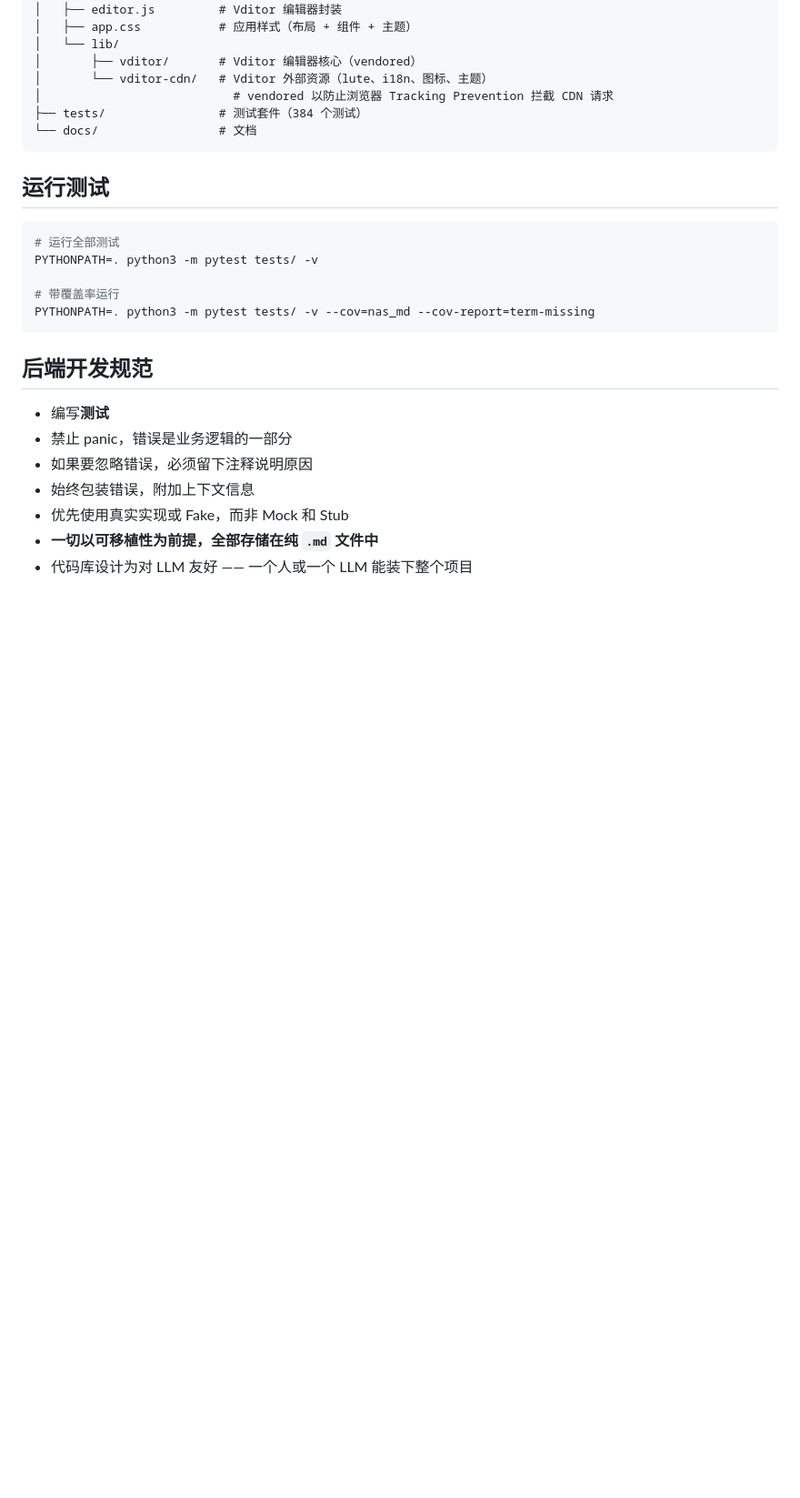
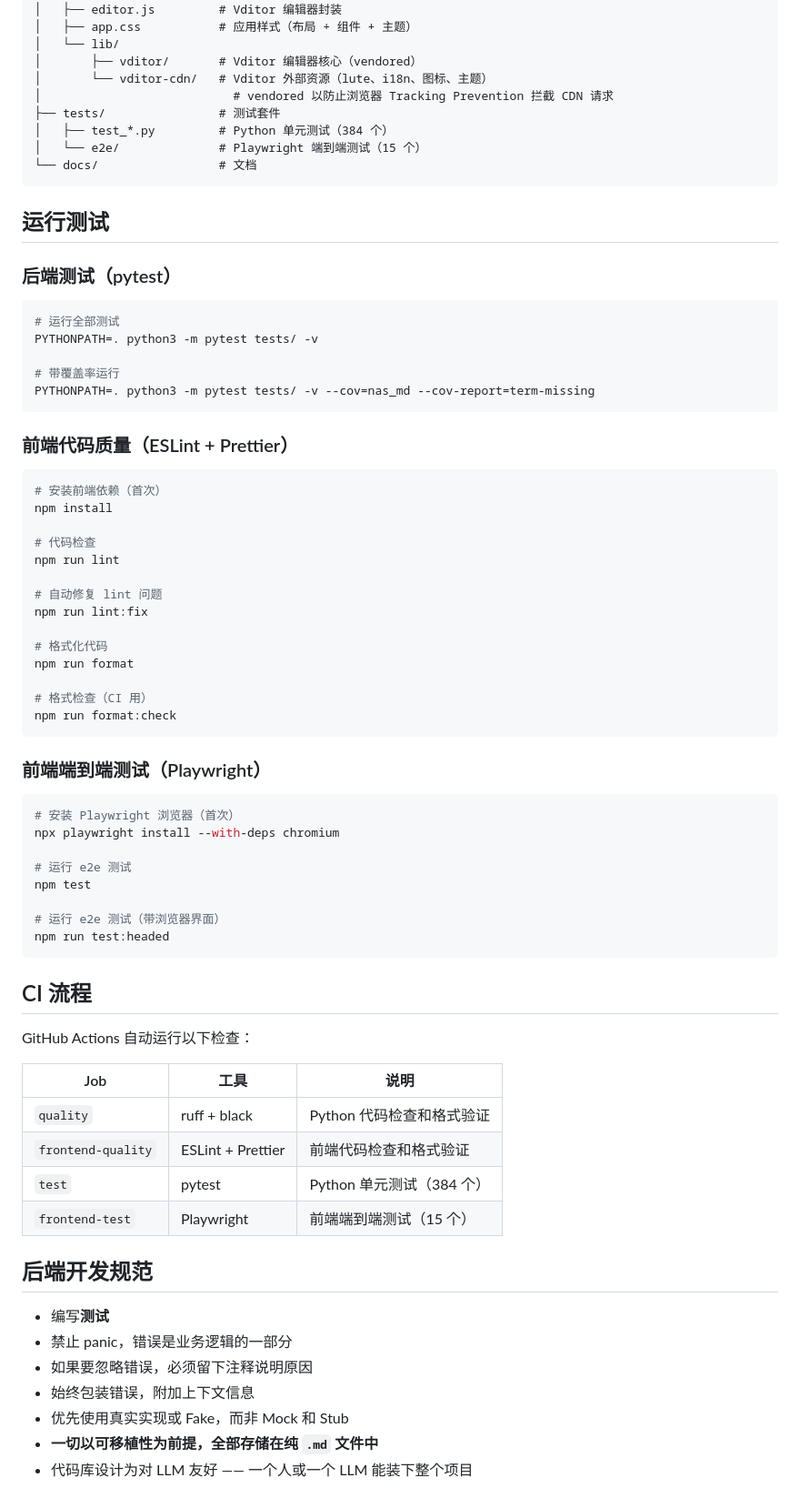
Before and after one commit to Qboy-1214/nas-md, a Markdown page: README.md, the part around one of its changes. Shown at 91% size. Rendered like a GitHub page; blank space fills up the shorter version.

Commit message:
docs: update README and architecture docs with frontend quality tools and testing

````diff
--- a/README.md
+++ b/README.md
@@ -237,11 +241,15 @@ nas-md/
 │       ├── vditor/       # Vditor 编辑器核心（vendored）
 │       └── vditor-cdn/   # Vditor 外部资源（lute、i18n、图标、主题）
 │                           # vendored 以防止浏览器 Tracking Prevention 拦截 CDN 请求
-├── tests/                # 测试套件（384 个测试）
+├── tests/                # 测试套件
+│   ├── test_*.py         # Python 单元测试（384 个）
+│   └── e2e/              # Playwright 端到端测试（15 个）
 └── docs/                 # 文档
 ```
 
 ## 运行测试
+
+### 后端测试（pytest）
 
 ```bash
 # 运行全部测试
@@ -250,6 +258,49 @@ PYTHONPATH=. python3 -m pytest tests/ -v
 # 带覆盖率运行
 PYTHONPATH=. python3 -m pytest tests/ -v --cov=nas_md --cov-report=term-missing
 ```
+
+### 前端代码质量（ESLint + Prettier）
+
+```bash
+# 安装前端依赖（首次）
+npm install
+
+# 代码检查
+npm run lint
+
+# 自动修复 lint 问题
+npm run lint:fix
+
+# 格式化代码
+npm run format
+
+# 格式检查（CI 用）
+npm run format:check
+```
+
+### 前端端到端测试（Playwright）
+
+```bash
+# 安装 Playwright 浏览器（首次）
+npx playwright install --with-deps chromium
+
+# 运行 e2e 测试
+npm test
+
+# 运行 e2e 测试（带浏览器界面）
+npm run test:headed
+```
+
+## CI 流程
+
+GitHub Actions 自动运行以下检查：
+
+| Job | 工具 | 说明 |
+|-----|------|------|
+| `quality` | ruff + black | Python 代码检查和格式验证 |
+| `frontend-quality` | ESLint + Prettier | 前端代码检查和格式验证 |
+| `test` | pytest | Python 单元测试（384 个） |
+| `frontend-test` | Playwright | 前端端到端测试（15 个） |
 
 ## 后端开发规范
 
````
Also changed, not shown: other parts of README.md (+7 -0 lines), docs/architecture.md (+86 -9 lines).
